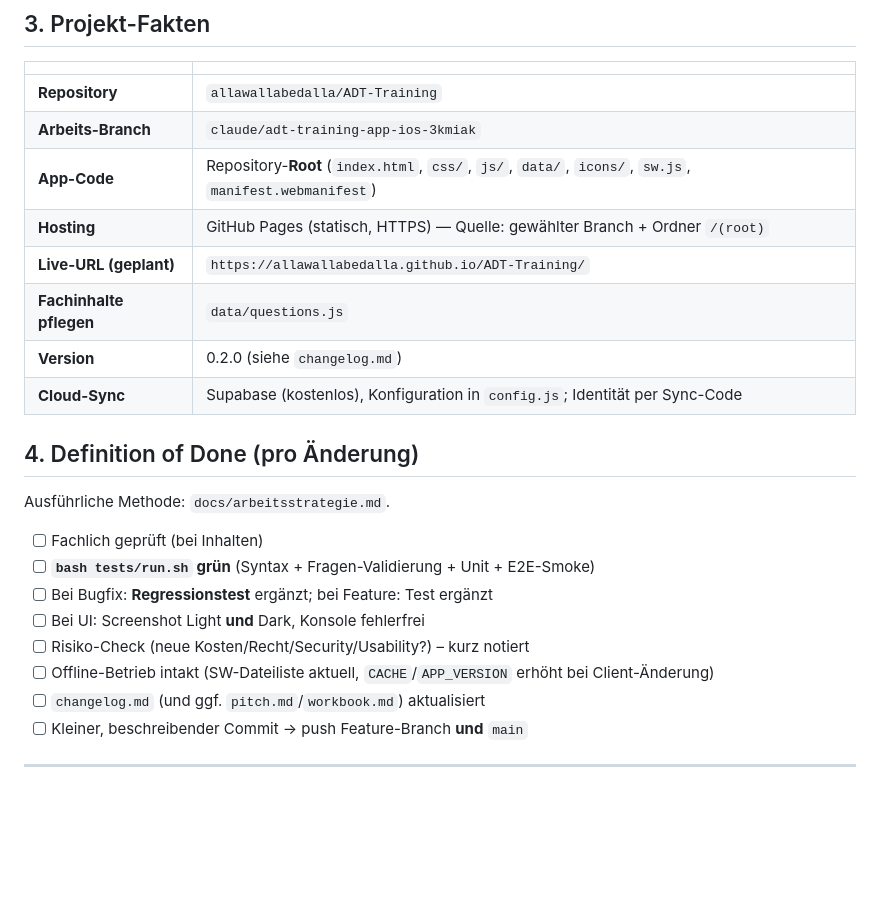
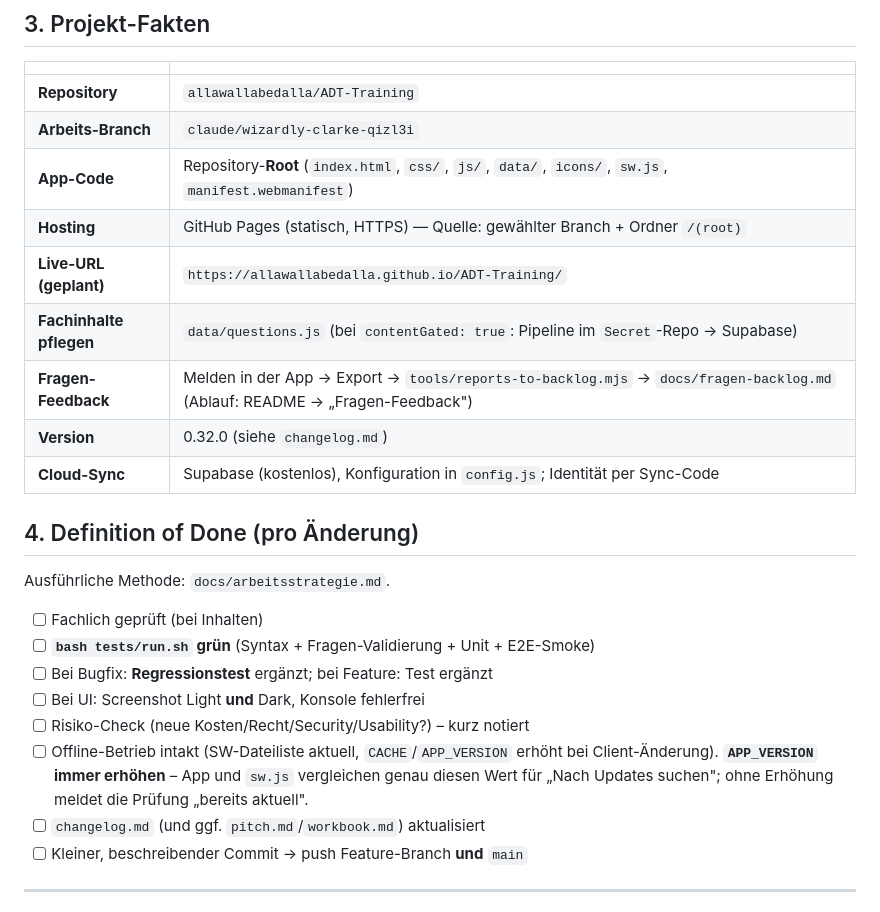
Before and after one commit to allawallabedalla/ADT-Training, a Markdown page: workbook.md, the part around one of its changes. GitHub-like rendering; blank space fills up the shorter version.

```diff
--- a/workbook.md
+++ b/workbook.md
@@ -39,12 +39,13 @@
 | | |
 |---|---|
 | **Repository** | `allawallabedalla/ADT-Training` |
-| **Arbeits-Branch** | `claude/adt-training-app-ios-3kmiak` |
+| **Arbeits-Branch** | `claude/wizardly-clarke-qizl3i` |
 | **App-Code** | Repository-**Root** (`index.html`, `css/`, `js/`, `data/`, `icons/`, `sw.js`, `manifest.webmanifest`) |
 | **Hosting** | GitHub Pages (statisch, HTTPS) — Quelle: gewählter Branch + Ordner `/(root)` |
 | **Live-URL (geplant)** | `https://allawallabedalla.github.io/ADT-Training/` |
-| **Fachinhalte pflegen** | `data/questions.js` |
-| **Version** | 0.2.0 (siehe `changelog.md`) |
+| **Fachinhalte pflegen** | `data/questions.js` (bei `contentGated: true`: Pipeline im `Secret`-Repo → Supabase) |
+| **Fragen-Feedback** | Melden in der App → Export → `tools/reports-to-backlog.mjs` → `docs/fragen-backlog.md` (Ablauf: README → „Fragen-Feedback") |
+| **Version** | 0.32.0 (siehe `changelog.md`) |
 | **Cloud-Sync** | Supabase (kostenlos), Konfiguration in `config.js`; Identität per Sync-Code |
 
 ## 4. Definition of Done (pro Änderung)
@@ -56,7 +57,9 @@ Ausführliche Methode: `docs/arbeitsstrategie.md`.
 - [ ] Bei Bugfix: **Regressionstest** ergänzt; bei Feature: Test ergänzt
 - [ ] Bei UI: Screenshot Light **und** Dark, Konsole fehlerfrei
 - [ ] Risiko-Check (neue Kosten/Recht/Security/Usability?) – kurz notiert
-- [ ] Offline-Betrieb intakt (SW-Dateiliste aktuell, `CACHE`/`APP_VERSION` erhöht bei Client-Änderung)
+- [ ] Offline-Betrieb intakt (SW-Dateiliste aktuell, `CACHE`/`APP_VERSION` erhöht bei Client-Änderung).
+      **`APP_VERSION` immer erhöhen** – App und `sw.js` vergleichen genau diesen Wert für
+      „Nach Updates suchen"; ohne Erhöhung meldet die Prüfung „bereits aktuell".
 - [ ] `changelog.md` (und ggf. `pitch.md`/`workbook.md`) aktualisiert
 - [ ] Kleiner, beschreibender Commit → push Feature-Branch **und** `main`
 
```
Also changed, not shown: other parts of workbook.md (+1 -1 lines), README.md (+60 -0 lines).
